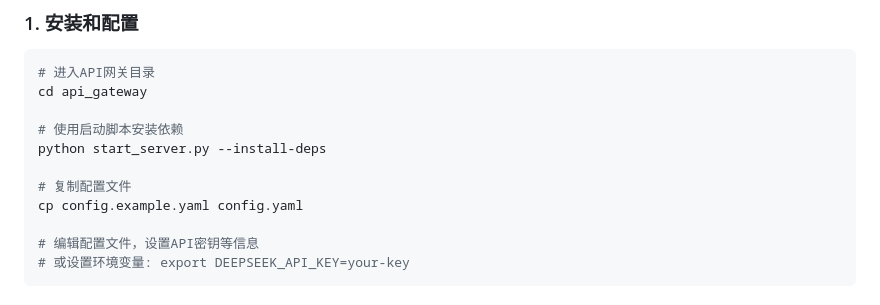
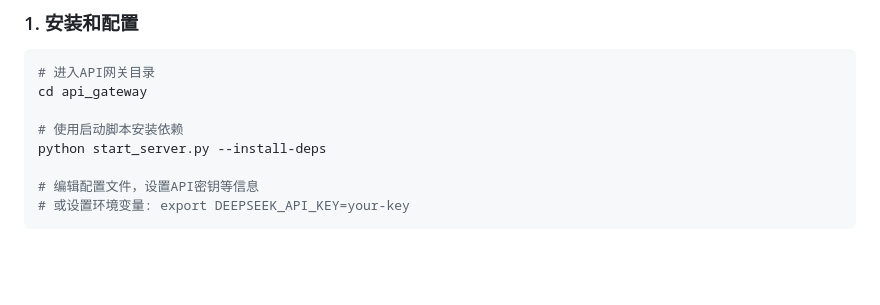
Before and after one commit to PulseWeave/api_gateway, a Markdown page: README.md, the part around the change. Drawn GitHub-style; blank space fills up the shorter version.

```diff
--- a/README.md
+++ b/README.md
@@ -29,9 +29,6 @@ cd api_gateway
 
 # 使用启动脚本安装依赖
 python start_server.py --install-deps
-
-# 复制配置文件
-cp config.example.yaml config.yaml
 
 # 编辑配置文件，设置API密钥等信息
 # 或设置环境变量: export DEEPSEEK_API_KEY=your-key
```
